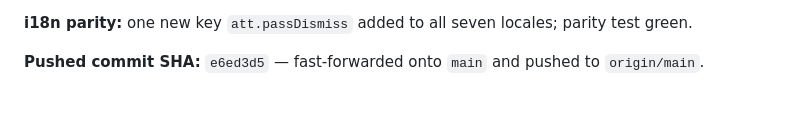
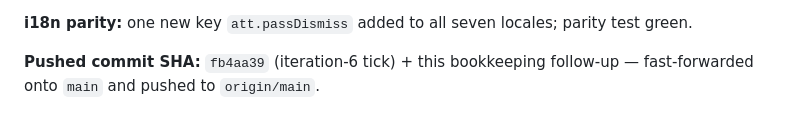
Before and after one commit to talacha/openpark.io, a Markdown page: .agents/reviews/LOOP-SUMMARY.md, the part around the change. Drawn GitHub-style.

Commit message:
docs: record iteration-6 tick SHA in LOOP-SUMMARY

```diff
--- a/.agents/reviews/LOOP-SUMMARY.md
+++ b/.agents/reviews/LOOP-SUMMARY.md
@@ -369,4 +369,4 @@ Source of findings: `.agents/tasks/review-verdict.json` → `.agents/reviews/rev
 
 **i18n parity:** one new key `att.passDismiss` added to all seven locales; parity test green.
 
-**Pushed commit SHA:** `e6ed3d5` — fast-forwarded onto `main` and pushed to `origin/main`.
+**Pushed commit SHA:** `fb4aa39` (iteration-6 tick) + this bookkeeping follow-up — fast-forwarded onto `main` and pushed to `origin/main`.
```
